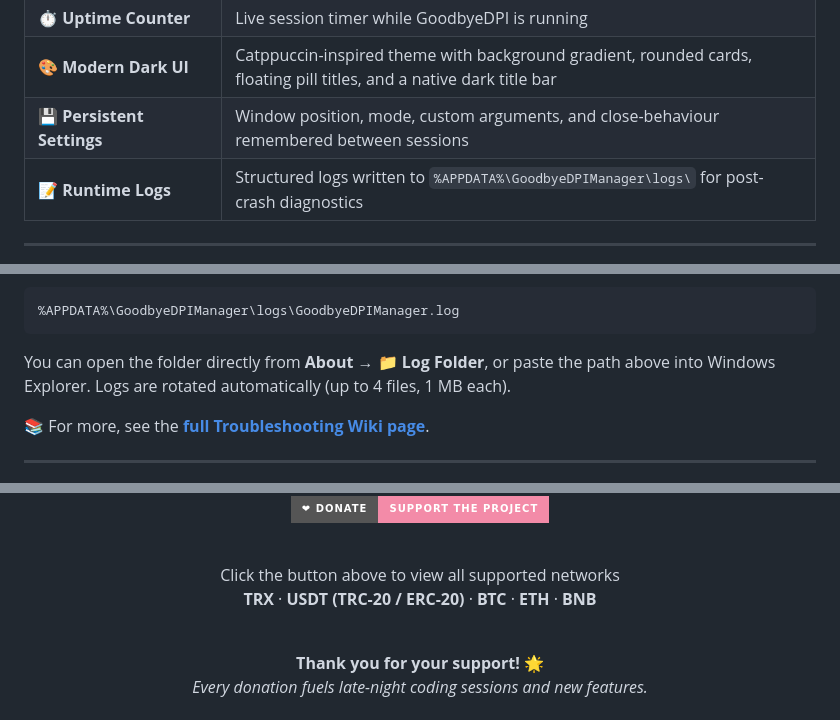
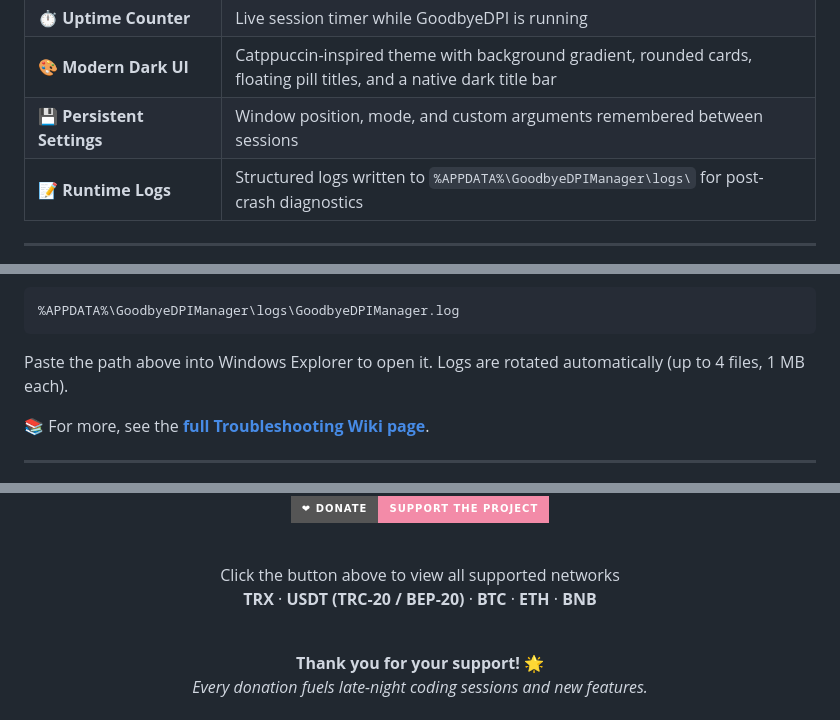
Before and after one commit to ZvanTors/GoodByeDPI-GUI, a Markdown page: README.md, 3 parts joined by grey strips. GitHub-like rendering; folded sections open; badges without logos.

```diff
--- a/README.md
+++ b/README.md
@@ -102,7 +102,7 @@ If your ISP blocks websites using <strong>Deep Packet Inspection (DPI)</strong>,
     <tr><td>🔔 <strong>System Tray Support</strong></td><td>Runs quietly in the background with Start / Stop / Exit controls</td></tr>
     <tr><td>⏱ <strong>Uptime Counter</strong></td><td>Live session timer while GoodbyeDPI is running</td></tr>
     <tr><td>🎨 <strong>Modern Dark UI</strong></td><td>Catppuccin-inspired theme with background gradient, rounded cards, floating pill titles, and a native dark title bar</td></tr>
-    <tr><td>💾 <strong>Persistent Settings</strong></td><td>Window position, mode, custom arguments, and close-behaviour remembered between sessions</td></tr>
+    <tr><td>💾 <strong>Persistent Settings</strong></td><td>Window position, mode, and custom arguments remembered between sessions</td></tr>
     <tr><td>📝 <strong>Runtime Logs</strong></td><td>Structured logs written to <code>%APPDATA%\GoodbyeDPIManager\logs\</code> for post-crash diagnostics</td></tr>
   </tbody>
 </table>
@@ -360,7 +336,7 @@ python main.py</code></pre>
 <summary><strong>❌ Where are the log files?</strong></summary>
 <p>Runtime logs are written to:</p>
 <pre><code>%APPDATA%\GoodbyeDPIManager\logs\GoodbyeDPIManager.log</code></pre>
-<p>You can open the folder directly from <strong>About → 📁 Log Folder</strong>, or paste the path above into Windows Explorer. Logs are rotated automatically (up to 4 files, 1 MB each).</p>
+<p>Paste the path above into Windows Explorer to open it. Logs are rotated automatically (up to 4 files, 1 MB each).</p>
 </details>
 
 <p>
@@ -452,7 +428,7 @@ Every contribution — no matter how small — keeps the project alive and impro
 
 <p>
 Click the button above to view all supported networks<br>
-<strong>TRX</strong> · <strong>USDT (TRC-20 / ERC-20)</strong> · <strong>BTC</strong> · <strong>ETH</strong> · <strong>BNB</strong>
+<strong>TRX</strong> · <strong>USDT (TRC-20 / BEP-20)</strong> · <strong>BTC</strong> · <strong>ETH</strong> · <strong>BNB</strong>
 </p>
 
 <br>
```
Also changed, not shown: other parts of README.md (+17 -41 lines).
